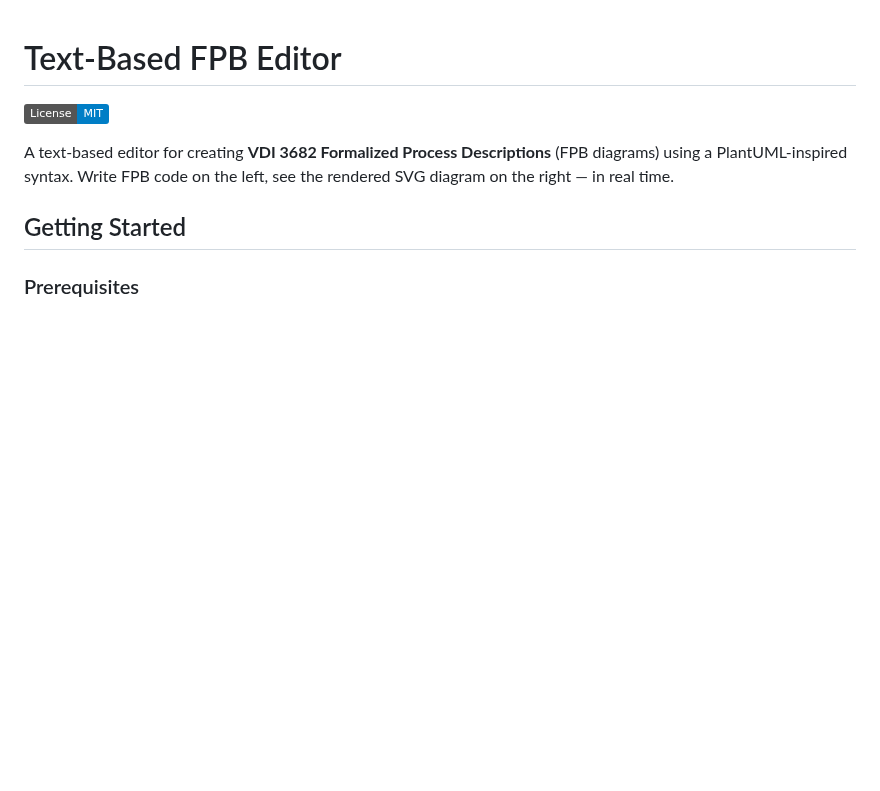
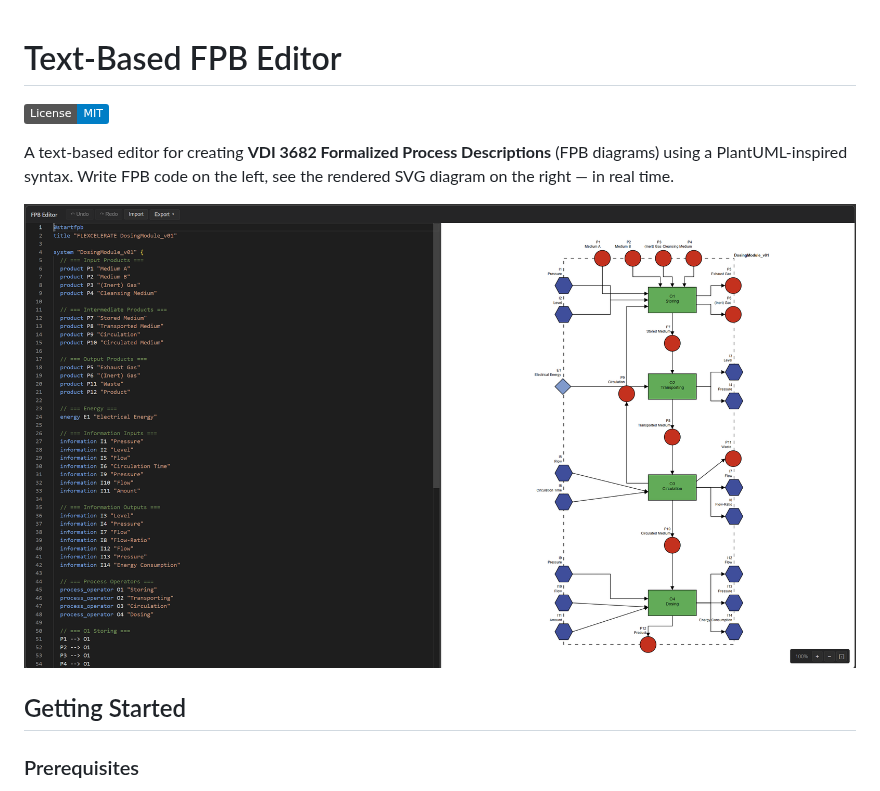
Before and after one commit to FLEXCELERATE/fpd-editor, a Markdown page: README.md, the part around the change. GitHub-like rendering; pictures changed too: media/editor-Screenshot.png (added); badges without logos; blank space fills up the shorter version.

Commit message:
added screenshot in readme file

```diff
--- a/README.md
+++ b/README.md
@@ -3,6 +3,8 @@
 [![License: MIT](https://img.shields.io/badge/License-MIT-blue.svg)](LICENSE)
 
 A text-based editor for creating **VDI 3682 Formalized Process Descriptions** (FPB diagrams) using a PlantUML-inspired syntax. Write FPB code on the left, see the rendered SVG diagram on the right — in real time.
+
+![FPD Editor](media/editor-Screenshot.png)
 
 ## Getting Started
 
```
